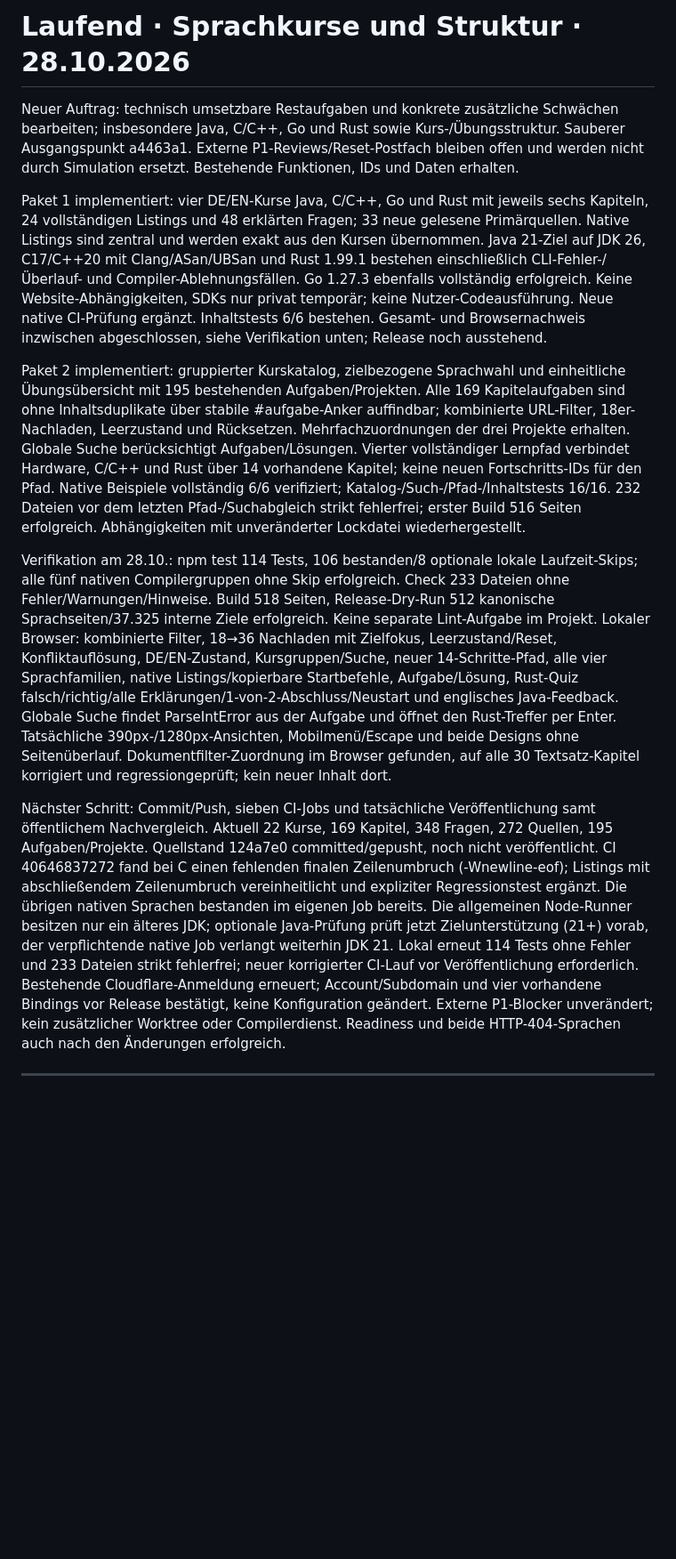
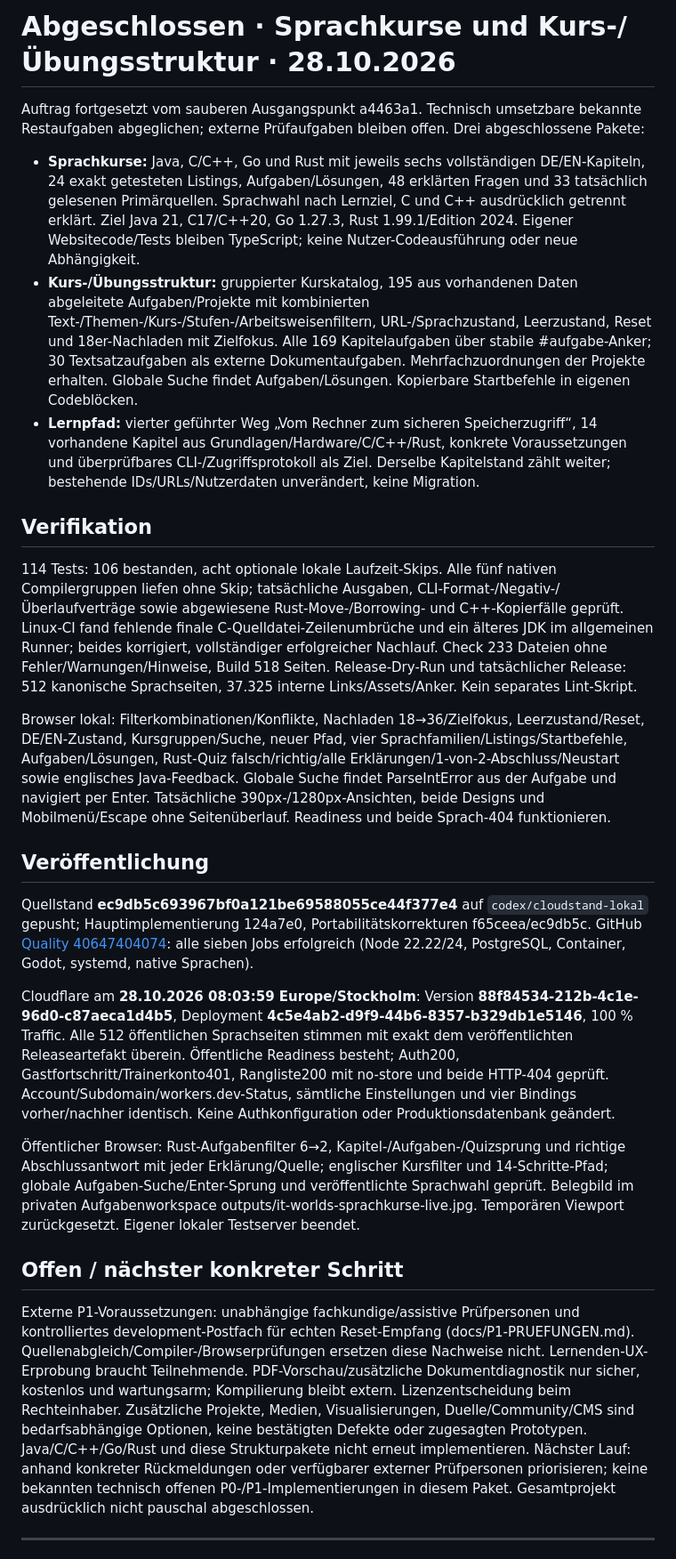
Before and after one commit to manuelk2607/IT-Worlds, a Markdown page: PROGRESS.md, the part around the change. Shown at 89% size. Drawn GitHub-style; blank space fills up the shorter version.

Commit message:
Record verified language-course release and remaining external reviews

```diff
--- a/PROGRESS.md
+++ b/PROGRESS.md
@@ -1,14 +1,28 @@
-# Laufend · Sprachkurse und Struktur · 28.10.2026
+# Abgeschlossen · Sprachkurse und Kurs-/Übungsstruktur · 28.10.2026
 
-Neuer Auftrag: technisch umsetzbare Restaufgaben und konkrete zusätzliche Schwächen bearbeiten; insbesondere Java, C/C++, Go und Rust sowie Kurs-/Übungsstruktur. Sauberer Ausgangspunkt a4463a1. Externe P1-Reviews/Reset-Postfach bleiben offen und werden nicht durch Simulation ersetzt. Bestehende Funktionen, IDs und Daten erhalten.
+Auftrag fortgesetzt vom sauberen Ausgangspunkt a4463a1. Technisch umsetzbare bekannte Restaufgaben abgeglichen; externe Prüfaufgaben bleiben offen. Drei abgeschlossene Pakete:
 
-Paket 1 implementiert: vier DE/EN-Kurse Java, C/C++, Go und Rust mit jeweils sechs Kapiteln, 24 vollständigen Listings und 48 erklärten Fragen; 33 neue gelesene Primärquellen. Native Listings sind zentral und werden exakt aus den Kursen übernommen. Java 21-Ziel auf JDK 26, C17/C++20 mit Clang/ASan/UBSan und Rust 1.99.1 bestehen einschließlich CLI-Fehler-/Überlauf- und Compiler-Ablehnungsfällen. Go 1.27.3 ebenfalls vollständig erfolgreich. Keine Website-Abhängigkeiten, SDKs nur privat temporär; keine Nutzer-Codeausführung. Neue native CI-Prüfung ergänzt. Inhaltstests 6/6 bestehen. Gesamt- und Browsernachweis inzwischen abgeschlossen, siehe Verifikation unten; Release noch ausstehend.
+- **Sprachkurse:** Java, C/C++, Go und Rust mit jeweils sechs vollständigen DE/EN-Kapiteln, 24 exakt getesteten Listings, Aufgaben/Lösungen, 48 erklärten Fragen und 33 tatsächlich gelesenen Primärquellen. Sprachwahl nach Lernziel, C und C++ ausdrücklich getrennt erklärt. Ziel Java 21, C17/C++20, Go 1.27.3, Rust 1.99.1/Edition 2024. Eigener Websitecode/Tests bleiben TypeScript; keine Nutzer-Codeausführung oder neue Abhängigkeit.
+- **Kurs-/Übungsstruktur:** gruppierter Kurskatalog, 195 aus vorhandenen Daten abgeleitete Aufgaben/Projekte mit kombinierten Text-/Themen-/Kurs-/Stufen-/Arbeitsweisenfiltern, URL-/Sprachzustand, Leerzustand, Reset und 18er-Nachladen mit Zielfokus. Alle 169 Kapitelaufgaben über stabile #aufgabe-Anker; 30 Textsatzaufgaben als externe Dokumentaufgaben. Mehrfachzuordnungen der Projekte erhalten. Globale Suche findet Aufgaben/Lösungen. Kopierbare Startbefehle in eigenen Codeblöcken.
+- **Lernpfad:** vierter geführter Weg „Vom Rechner zum sicheren Speicherzugriff“, 14 vorhandene Kapitel aus Grundlagen/Hardware/C/C++/Rust, konkrete Voraussetzungen und überprüfbares CLI-/Zugriffsprotokoll als Ziel. Derselbe Kapitelstand zählt weiter; bestehende IDs/URLs/Nutzerdaten unverändert, keine Migration.
 
-Paket 2 implementiert: gruppierter Kurskatalog, zielbezogene Sprachwahl und einheitliche Übungsübersicht mit 195 bestehenden Aufgaben/Projekten. Alle 169 Kapitelaufgaben sind ohne Inhaltsduplikate über stabile #aufgabe-Anker auffindbar; kombinierte URL-Filter, 18er-Nachladen, Leerzustand und Rücksetzen. Mehrfachzuordnungen der drei Projekte erhalten. Globale Suche berücksichtigt Aufgaben/Lösungen. Vierter vollständiger Lernpfad verbindet Hardware, C/C++ und Rust über 14 vorhandene Kapitel; keine neuen Fortschritts-IDs für den Pfad. Native Beispiele vollständig 6/6 verifiziert; Katalog-/Such-/Pfad-/Inhaltstests 16/16. 232 Dateien vor dem letzten Pfad-/Suchabgleich strikt fehlerfrei; erster Build 516 Seiten erfolgreich. Abhängigkeiten mit unveränderter Lockdatei wiederhergestellt.
+## Verifikation
 
-Verifikation am 28.10.: npm test 114 Tests, 106 bestanden/8 optionale lokale Laufzeit-Skips; alle fünf nativen Compilergruppen ohne Skip erfolgreich. Check 233 Dateien ohne Fehler/Warnungen/Hinweise. Build 518 Seiten, Release-Dry-Run 512 kanonische Sprachseiten/37.325 interne Ziele erfolgreich. Keine separate Lint-Aufgabe im Projekt. Lokaler Browser: kombinierte Filter, 18→36 Nachladen mit Zielfokus, Leerzustand/Reset, Konfliktauflösung, DE/EN-Zustand, Kursgruppen/Suche, neuer 14-Schritte-Pfad, alle vier Sprachfamilien, native Listings/kopierbare Startbefehle, Aufgabe/Lösung, Rust-Quiz falsch/richtig/alle Erklärungen/1-von-2-Abschluss/Neustart und englisches Java-Feedback. Globale Suche findet ParseIntError aus der Aufgabe und öffnet den Rust-Treffer per Enter. Tatsächliche 390px-/1280px-Ansichten, Mobilmenü/Escape und beide Designs ohne Seitenüberlauf. Dokumentfilter-Zuordnung im Browser gefunden, auf alle 30 Textsatz-Kapitel korrigiert und regressiongeprüft; kein neuer Inhalt dort.
+114 Tests: 106 bestanden, acht optionale lokale Laufzeit-Skips. Alle fünf nativen Compilergruppen liefen ohne Skip; tatsächliche Ausgaben, CLI-Format-/Negativ-/Überlaufverträge sowie abgewiesene Rust-Move-/Borrowing- und C++-Kopierfälle geprüft. Linux-CI fand fehlende finale C-Quelldatei-Zeilenumbrüche und ein älteres JDK im allgemeinen Runner; beides korrigiert, vollständiger erfolgreicher Nachlauf. Check 233 Dateien ohne Fehler/Warnungen/Hinweise, Build 518 Seiten. Release-Dry-Run und tatsächlicher Release: 512 kanonische Sprachseiten, 37.325 interne Links/Assets/Anker. Kein separates Lint-Skript.
 
-Nächster Schritt: Commit/Push, sieben CI-Jobs und tatsächliche Veröffentlichung samt öffentlichem Nachvergleich. Aktuell 22 Kurse, 169 Kapitel, 348 Fragen, 272 Quellen, 195 Aufgaben/Projekte. Quellstand 124a7e0 committed/gepusht, noch nicht veröffentlicht. CI 40646837272 fand bei C einen fehlenden finalen Zeilenumbruch (-Wnewline-eof); Listings mit abschließendem Zeilenumbruch vereinheitlicht und expliziter Regressionstest ergänzt. Die übrigen nativen Sprachen bestanden im eigenen Job bereits. Die allgemeinen Node-Runner besitzen nur ein älteres JDK; optionale Java-Prüfung prüft jetzt Zielunterstützung (21+) vorab, der verpflichtende native Job verlangt weiterhin JDK 21. Lokal erneut 114 Tests ohne Fehler und 233 Dateien strikt fehlerfrei; neuer korrigierter CI-Lauf vor Veröffentlichung erforderlich. Bestehende Cloudflare-Anmeldung erneuert; Account/Subdomain und vier vorhandene Bindings vor Release bestätigt, keine Konfiguration geändert. Externe P1-Blocker unverändert; kein zusätzlicher Worktree oder Compilerdienst. Readiness und beide HTTP-404-Sprachen auch nach den Änderungen erfolgreich.
+Browser lokal: Filterkombinationen/Konflikte, Nachladen 18→36/Zielfokus, Leerzustand/Reset, DE/EN-Zustand, Kursgruppen/Suche, neuer Pfad, vier Sprachfamilien/Listings/Startbefehle, Aufgaben/Lösungen, Rust-Quiz falsch/richtig/alle Erklärungen/1-von-2-Abschluss/Neustart sowie englisches Java-Feedback. Globale Suche findet ParseIntError aus der Aufgabe und navigiert per Enter. Tatsächliche 390px-/1280px-Ansichten, beide Designs und Mobilmenü/Escape ohne Seitenüberlauf. Readiness und beide Sprach-404 funktionieren.
+
+## Veröffentlichung
+
+Quellstand **ec9db5c693967bf0a121be69588055ce44f377e4** auf `codex/cloudstand-lokal` gepusht; Hauptimplementierung 124a7e0, Portabilitätskorrekturen f65ceea/ec9db5c. GitHub [Quality 40647404074](https://github.com/manuelk2607/IT-Worlds/actions/runs/40647404074): alle sieben Jobs erfolgreich (Node 22.22/24, PostgreSQL, Container, Godot, systemd, native Sprachen).
+
+Cloudflare am **28.10.2026 08:03:59 Europe/Stockholm**: Version **88f84534-212b-4c1e-96d0-c87aeca1d4b5**, Deployment **4c5e4ab2-d9f9-44b6-8357-b329db1e5146**, 100 % Traffic. Alle 512 öffentlichen Sprachseiten stimmen mit exakt dem veröffentlichten Releaseartefakt überein. Öffentliche Readiness besteht; Auth200, Gastfortschritt/Trainerkonto401, Rangliste200 mit no-store und beide HTTP-404 geprüft. Account/Subdomain/workers.dev-Status, sämtliche Einstellungen und vier Bindings vorher/nachher identisch. Keine Authkonfiguration oder Produktionsdatenbank geändert.
+
+Öffentlicher Browser: Rust-Aufgabenfilter 6→2, Kapitel-/Aufgaben-/Quizsprung und richtige Abschlussantwort mit jeder Erklärung/Quelle; englischer Kursfilter und 14-Schritte-Pfad; globale Aufgaben-Suche/Enter-Sprung und veröffentlichte Sprachwahl geprüft. Belegbild im privaten Aufgabenworkspace outputs/it-worlds-sprachkurse-live.jpg. Temporären Viewport zurückgesetzt. Eigener lokaler Testserver beendet.
+
+## Offen / nächster konkreter Schritt
+
+Externe P1-Voraussetzungen: unabhängige fachkundige/assistive Prüfpersonen und kontrolliertes development-Postfach für echten Reset-Empfang (docs/P1-PRUEFUNGEN.md). Quellenabgleich/Compiler-/Browserprüfungen ersetzen diese Nachweise nicht. Lernenden-UX-Erprobung braucht Teilnehmende. PDF-Vorschau/zusätzliche Dokumentdiagnostik nur sicher, kostenlos und wartungsarm; Kompilierung bleibt extern. Lizenzentscheidung beim Rechteinhaber. Zusätzliche Projekte, Medien, Visualisierungen, Duelle/Community/CMS sind bedarfsabhängige Optionen, keine bestätigten Defekte oder zugesagten Prototypen. Java/C/C++/Go/Rust und diese Strukturpakete nicht erneut implementieren. Nächster Lauf: anhand konkreter Rückmeldungen oder verfügbarer externer Prüfpersonen priorisieren; keine bekannten technisch offenen P0-/P1-Implementierungen in diesem Paket. Gesamtprojekt ausdrücklich nicht pauschal abgeschlossen.
 
 ---
 
```
Also changed, not shown: docs/ROADMAP.md (+2 -2 lines), docs/VALIDIERUNG.md (+3 -3 lines).
